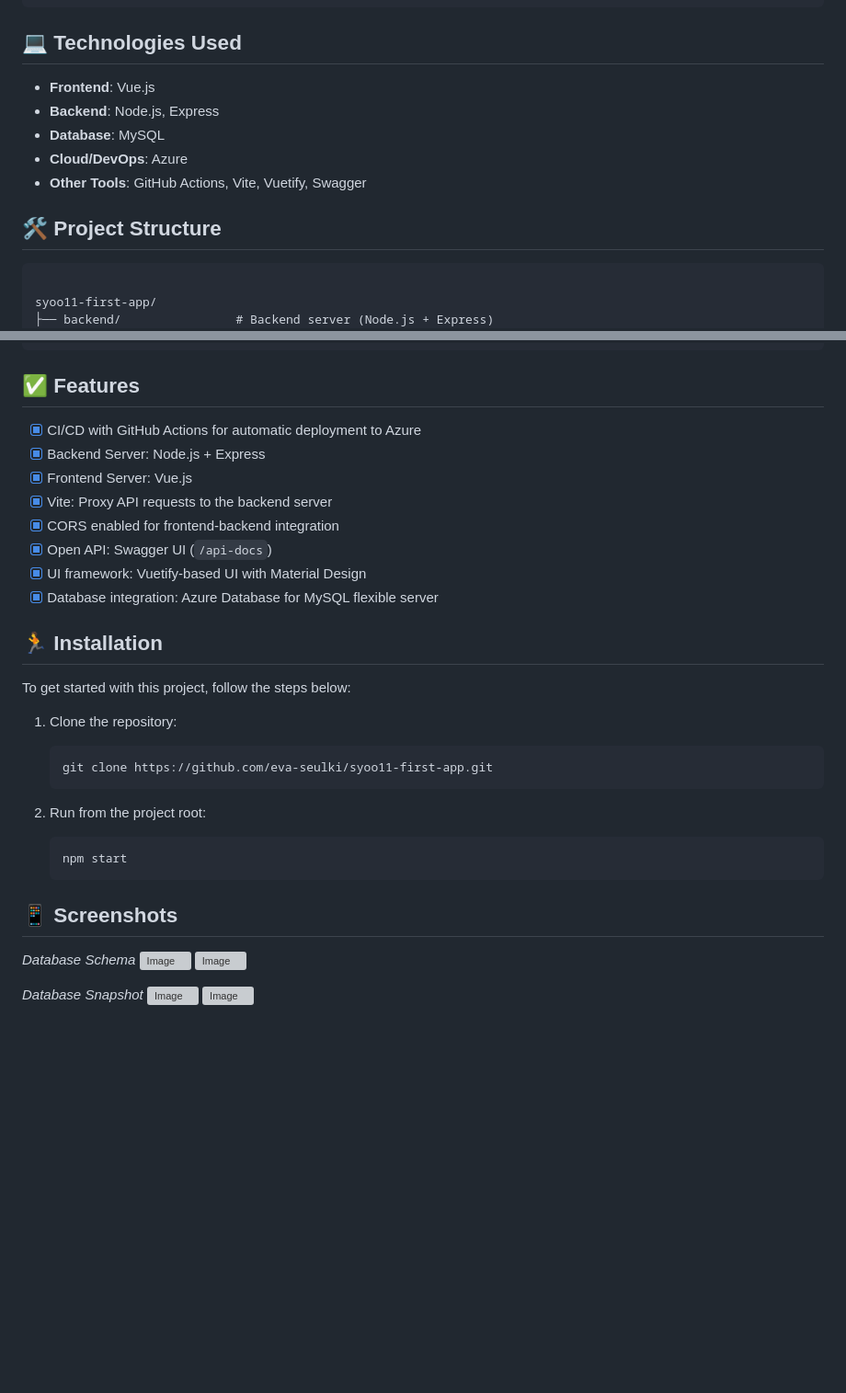
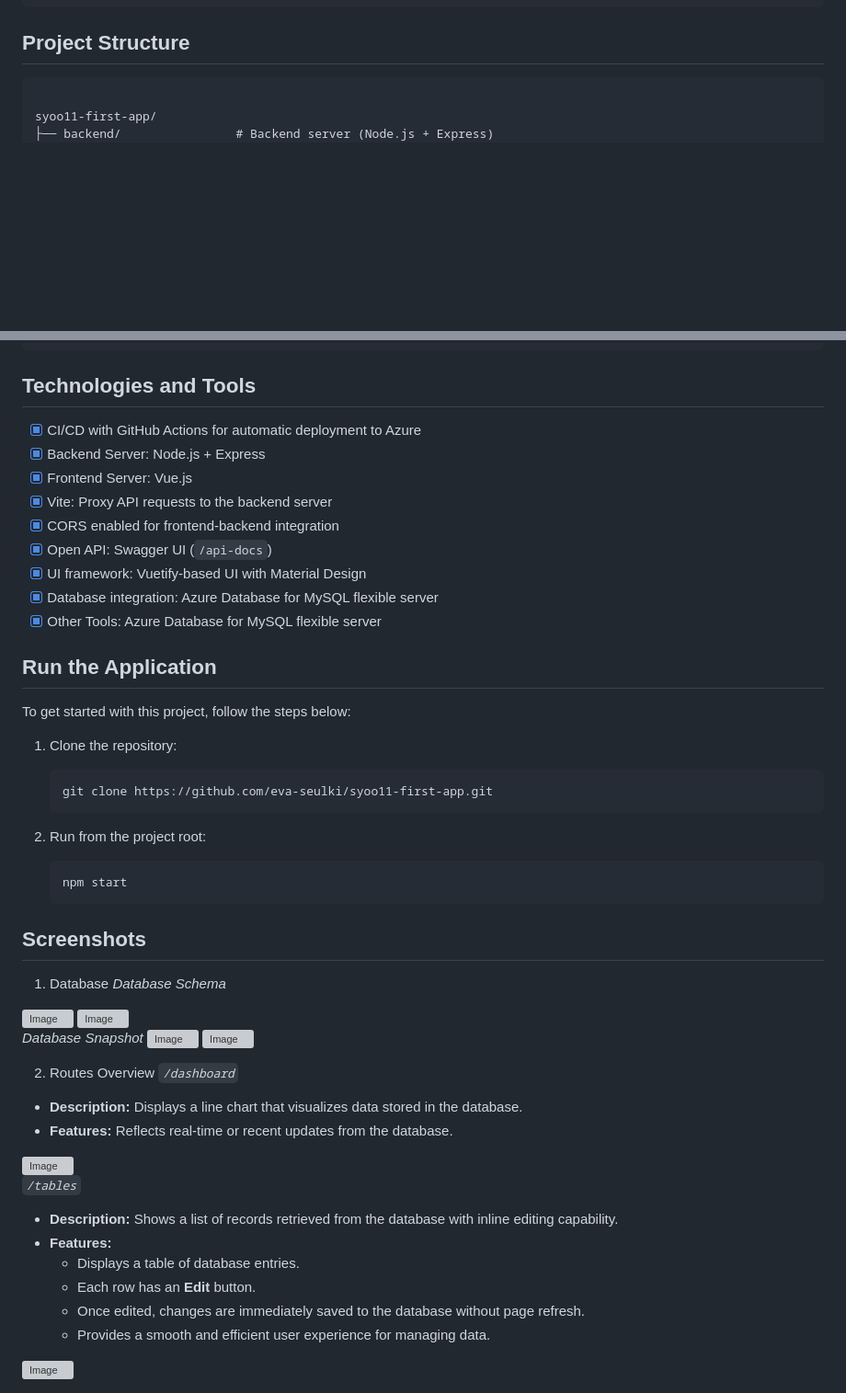
Before and after one commit to eva-seulki/syoo11-first-app, a Markdown page: README.md, 2 parts joined by grey strips. Shown at 92% size. Rendered like a GitHub page; blank space fills up the shorter version; grey boxes are pictures that could not be loaded.

````diff
--- a/README.md
+++ b/README.md
@@ -133,17 +136,7 @@ jobs:
           publish-profile: ${{ secrets.[AZUREAPPSERVICE_PUBLISHPROFILE] }}
 ```
 
-
-
-## 💻 Technologies Used
-
-- **Frontend**: Vue.js
-- **Backend**: Node.js, Express
-- **Database**: MySQL
-- **Cloud/DevOps**: Azure
-- **Other Tools**: GitHub Actions, Vite, Vuetify, Swagger
-
-## 🛠️ Project Structure
+## Project Structure
 <pre><code>
 syoo11-first-app/
 ├── backend/                # Backend server (Node.js + Express)
@@ -164,8 +157,7 @@ syoo11-first-app/
 └── package.json            # Project dependencies and scripts
 </code></pre>
 
-
-## ✅ Features
+## Technologies and Tools
 
 - [x] CI/CD with GitHub Actions for automatic deployment to Azure
 - [x] Backend Server: Node.js + Express
@@ -175,8 +167,9 @@ syoo11-first-app/
 - [x] Open API: Swagger UI (`/api-docs`)
 - [x] UI framework: Vuetify-based UI with Material Design
 - [x] Database integration: Azure Database for MySQL flexible server
+- [x] Other Tools: Azure Database for MySQL flexible server
 
-## 🏃 Installation
+## Run the Application
 
 To get started with this project, follow the steps below:
 
@@ -190,8 +183,8 @@ To get started with this project, follow the steps below:
    npm start
    ```
 
-## 📱 Screenshots
-
+## Screenshots
+1. Database
 *Database Schema*
 <img width="1710" alt="Image" src="https://github.com/user-attachments/assets/b715a0e6-6626-4a3a-a9d9-8f0ac4a8836e" />
 <img width="1710" alt="Image" src="https://github.com/user-attachments/assets/eb75ecf0-3a0c-4b76-b9ca-d1e16df35916" />
@@ -199,3 +192,21 @@ To get started with this project, follow the steps below:
 *Database Snapshot*
 <img width="1710" alt="Image" src="https://github.com/user-attachments/assets/39ea1e33-45a5-496e-917f-9665de2398b6" />
 <img width="1710" alt="Image" src="https://github.com/user-attachments/assets/a89b31a5-8df4-4b07-8589-8a44a60a59f1" />
+
+2. Routes Overview
+*`/dashboard`*
+- **Description:**
+  Displays a line chart that visualizes data stored in the database.
+- **Features:**
+  Reflects real-time or recent updates from the database.
+<img width="1710" alt="Image" src="https://github.com/user-attachments/assets/004cc322-b4ad-4f07-9138-25db5bfb7017" />
+
+*`/tables`*
+- **Description:**
+  Shows a list of records retrieved from the database with inline editing capability.
+- **Features:**
+  - Displays a table of database entries.
+  - Each row has an **Edit** button.
+  - Once edited, changes are immediately saved to the database without page refresh.
+  - Provides a smooth and efficient user experience for managing data.
+<img width="1710" alt="Image" src="https://github.com/user-attachments/assets/a405d012-c1a9-4152-907f-a0e90000d3e8" />
````
Also changed, not shown: other parts of README.md (+9 -6 lines).
